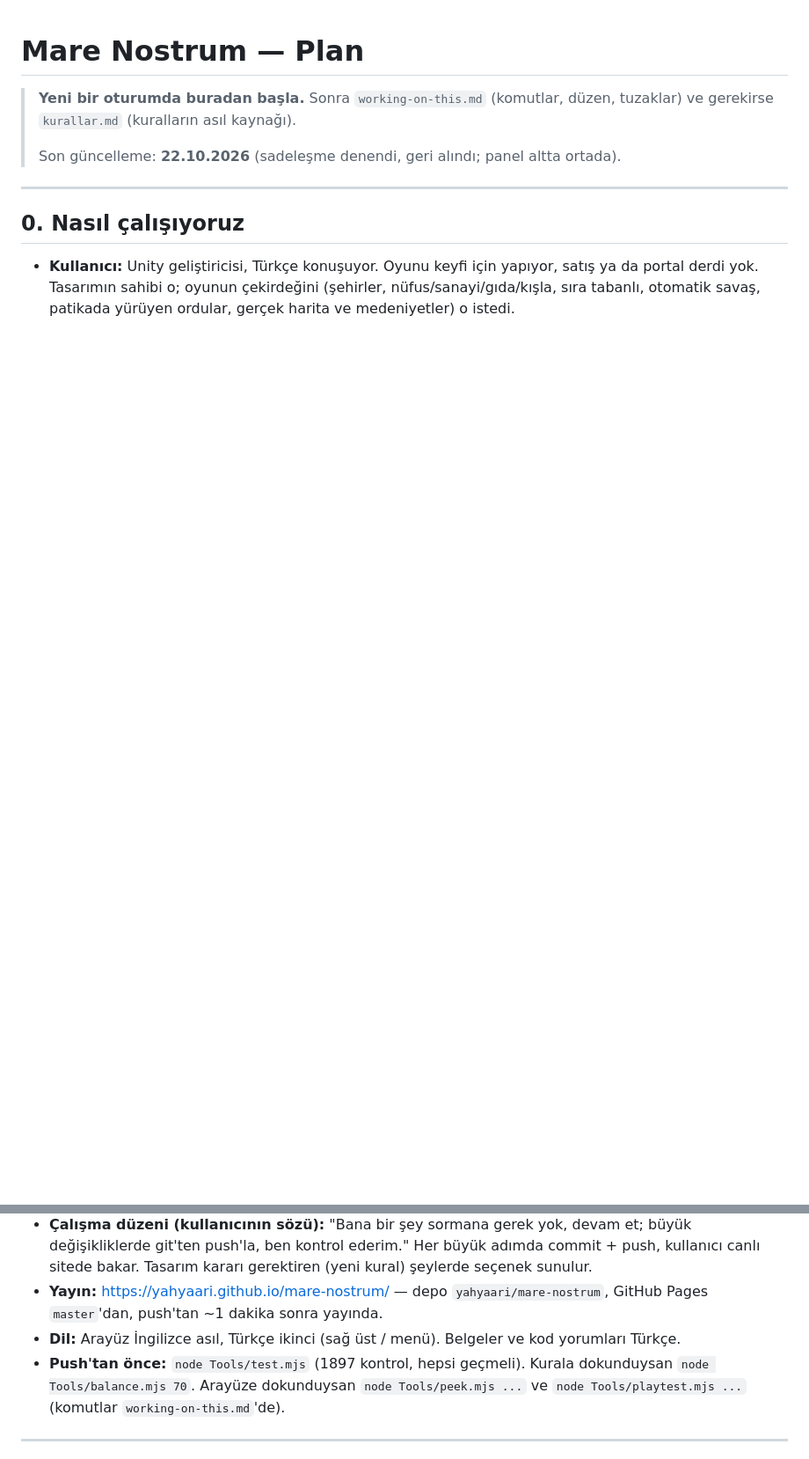
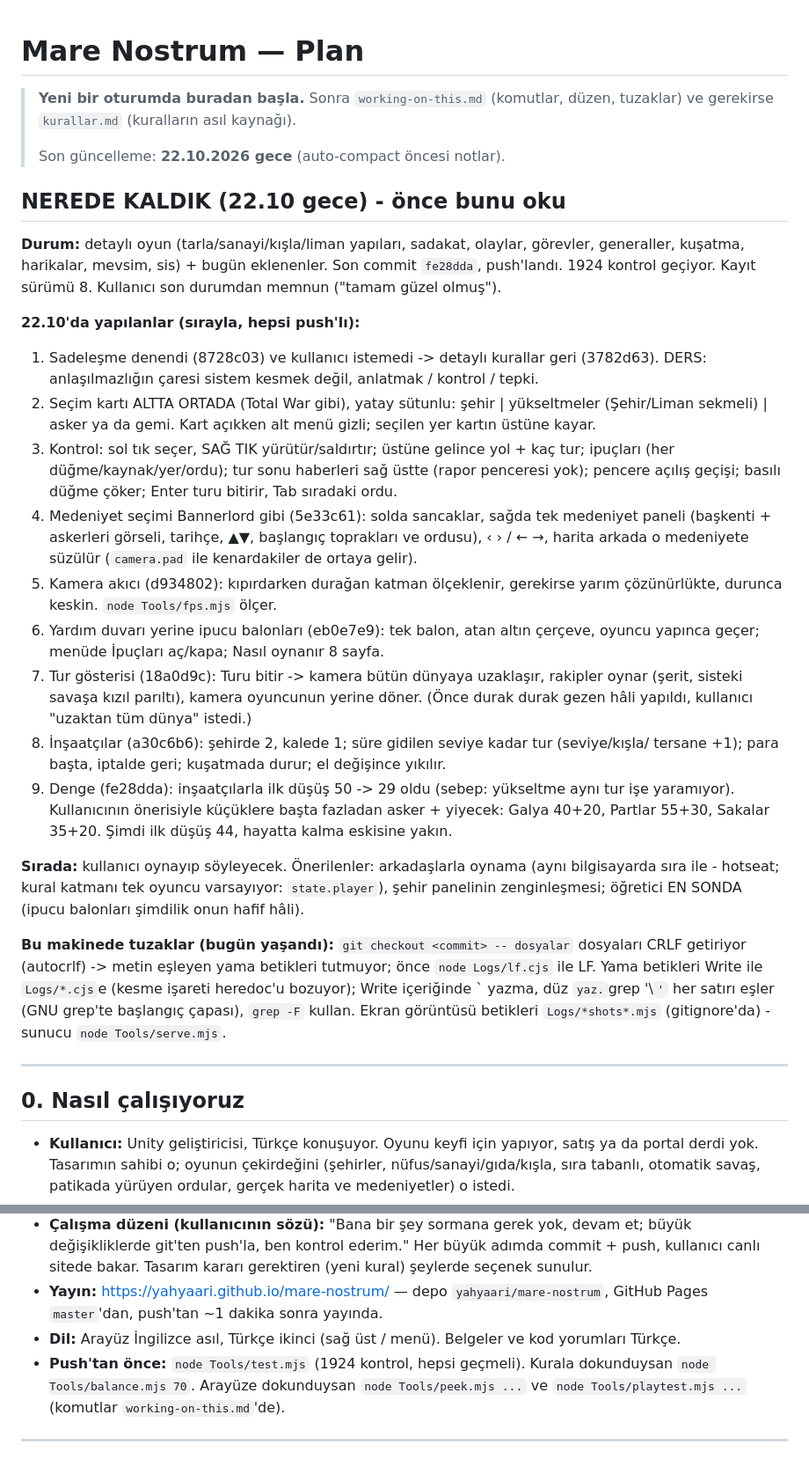
Before and after one commit to yahyaari/mare-nostrum, a Markdown page: Docs/plan.md, 2 parts joined by grey strips. Shown at 88% size. Rendered like a GitHub page; blank space fills up the shorter version.

Commit message:
Plan: where we left off (notes before the context is compacted)
Co-Authored-By: Claude Opus 5.5 <noreply@anthropic.com>

```diff
--- a/Docs/plan.md
+++ b/Docs/plan.md
@@ -3,7 +3,48 @@
 > **Yeni bir oturumda buradan başla.** Sonra `working-on-this.md` (komutlar, düzen, tuzaklar)
 > ve gerekirse `kurallar.md` (kuralların asıl kaynağı).
 >
-> Son güncelleme: **22.10.2026** (sadeleşme denendi, geri alındı; panel altta ortada).
+> Son güncelleme: **22.10.2026 gece** (auto-compact öncesi notlar).
+
+## NEREDE KALDIK (22.10 gece) - önce bunu oku
+
+**Durum:** detaylı oyun (tarla/sanayi/kışla/liman yapıları, sadakat, olaylar, görevler,
+generaller, kuşatma, harikalar, mevsim, sis) + bugün eklenenler. Son commit `fe28dda`, push'landı.
+1924 kontrol geçiyor. Kayıt sürümü 8. Kullanıcı son durumdan memnun ("tamam güzel olmuş").
+
+**22.10'da yapılanlar (sırayla, hepsi push'lı):**
+1. Sadeleşme denendi (8728c03) ve kullanıcı istemedi -> detaylı kurallar geri (3782d63). DERS:
+   anlaşılmazlığın çaresi sistem kesmek değil, anlatmak / kontrol / tepki.
+2. Seçim kartı ALTTA ORTADA (Total War gibi), yatay sütunlu: şehir | yükseltmeler (Şehir/Liman
+   sekmeli) | asker ya da gemi. Kart açıkken alt menü gizli; seçilen yer kartın üstüne kayar.
+3. Kontrol: sol tık seçer, SAĞ TIK yürütür/saldırtır; üstüne gelince yol + kaç tur; ipuçları
+   (her düğme/kaynak/yer/ordu); tur sonu haberleri sağ üstte (rapor penceresi yok); pencere
+   açılış geçişi; basılı düğme çöker; Enter turu bitirir, Tab sıradaki ordu.
+4. Medeniyet seçimi Bannerlord gibi (5e33c61): solda sancaklar, sağda tek medeniyet paneli
+   (başkenti + askerleri görseli, tarihçe, ▲▼, başlangıç toprakları ve ordusu), ‹ › / ← →,
+   harita arkada o medeniyete süzülür (`camera.pad` ile kenardakiler de ortaya gelir).
+5. Kamera akıcı (d934802): kıpırdarken durağan katman ölçeklenir, gerekirse yarım çözünürlükte,
+   durunca keskin. `node Tools/fps.mjs` ölçer.
+6. Yardım duvarı yerine ipucu balonları (eb0e7e9): tek balon, atan altın çerçeve, oyuncu yapınca
+   geçer; menüde İpuçları aç/kapa; Nasıl oynanır 8 sayfa.
+7. Tur gösterisi (18a0d9c): Turu bitir -> kamera bütün dünyaya uzaklaşır, rakipler oynar (şerit,
+   sisteki savaşa kızıl parıltı), kamera oyuncunun yerine döner. (Önce durak durak gezen hâli
+   yapıldı, kullanıcı "uzaktan tüm dünya" istedi.)
+8. İnşaatçılar (a30c6b6): şehirde 2, kalede 1; süre gidilen seviye kadar tur (seviye/kışla/
+   tersane +1); para başta, iptalde geri; kuşatmada durur; el değişince yıkılır.
+9. Denge (fe28dda): inşaatçılarla ilk düşüş 50 -> 29 oldu (sebep: yükseltme aynı tur işe
+   yaramıyor). Kullanıcının önerisiyle küçüklere başta fazladan asker + yiyecek: Galya 40+20,
+   Partlar 55+30, Sakalar 35+20. Şimdi ilk düşüş 44, hayatta kalma eskisine yakın.
+
+**Sırada:** kullanıcı oynayıp söyleyecek. Önerilenler: arkadaşlarla oynama (aynı bilgisayarda
+sıra ile - hotseat; kural katmanı tek oyuncu varsayıyor: `state.player`), şehir panelinin
+zenginleşmesi; öğretici EN SONDA (ipucu balonları şimdilik onun hafif hâli).
+
+**Bu makinede tuzaklar (bugün yaşandı):** `git checkout <commit> -- dosyalar` dosyaları CRLF
+getiriyor (autocrlf) -> metin eşleyen yama betikleri tutmuyor; önce `node Logs/lf.cjs` ile LF.
+Yama betikleri Write ile `Logs/*.cjs`e (kesme işareti heredoc'u bozuyor); Write içeriğinde
+\` yazma, düz ` yaz. `grep '\\`'` her satırı eşler (GNU grep'te başlangıç çapası), `grep -F` kullan.
+Ekran görüntüsü betikleri `Logs/*shots*.mjs` (gitignore'da) - sunucu `node Tools/serve.mjs`.
+
 
 ---
 
@@ -20,7 +61,7 @@
   Pages `master`'dan, push'tan ~1 dakika sonra yayında.
 - **Dil:** Arayüz İngilizce asıl, Türkçe ikinci (sağ üst / menü). Belgeler ve kod yorumları
   Türkçe.
-- **Push'tan önce:** `node Tools/test.mjs` (1897 kontrol, hepsi geçmeli). Kurala dokunduysan
+- **Push'tan önce:** `node Tools/test.mjs` (1924 kontrol, hepsi geçmeli). Kurala dokunduysan
   `node Tools/balance.mjs 70`. Arayüze dokunduysan `node Tools/peek.mjs ...` ve
   `node Tools/playtest.mjs ...` (komutlar `working-on-this.md`'de).
 
```
